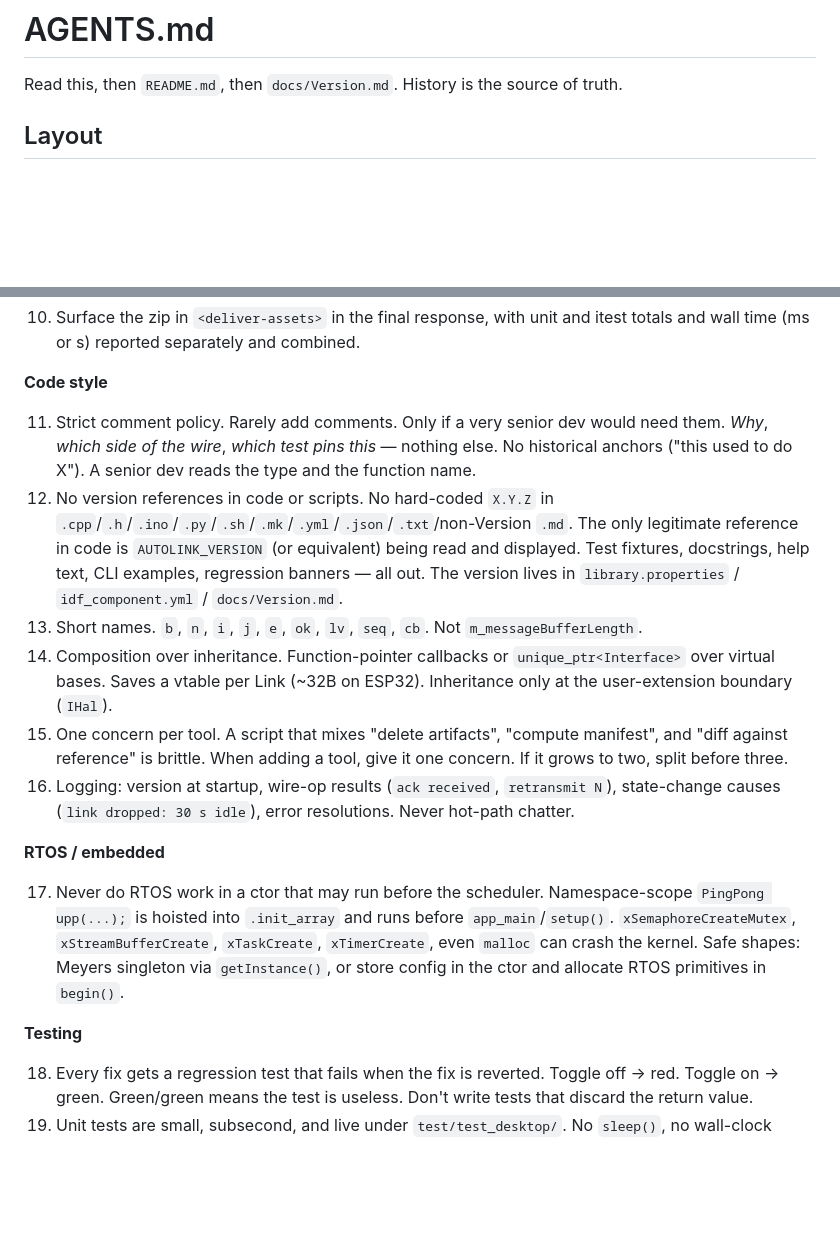
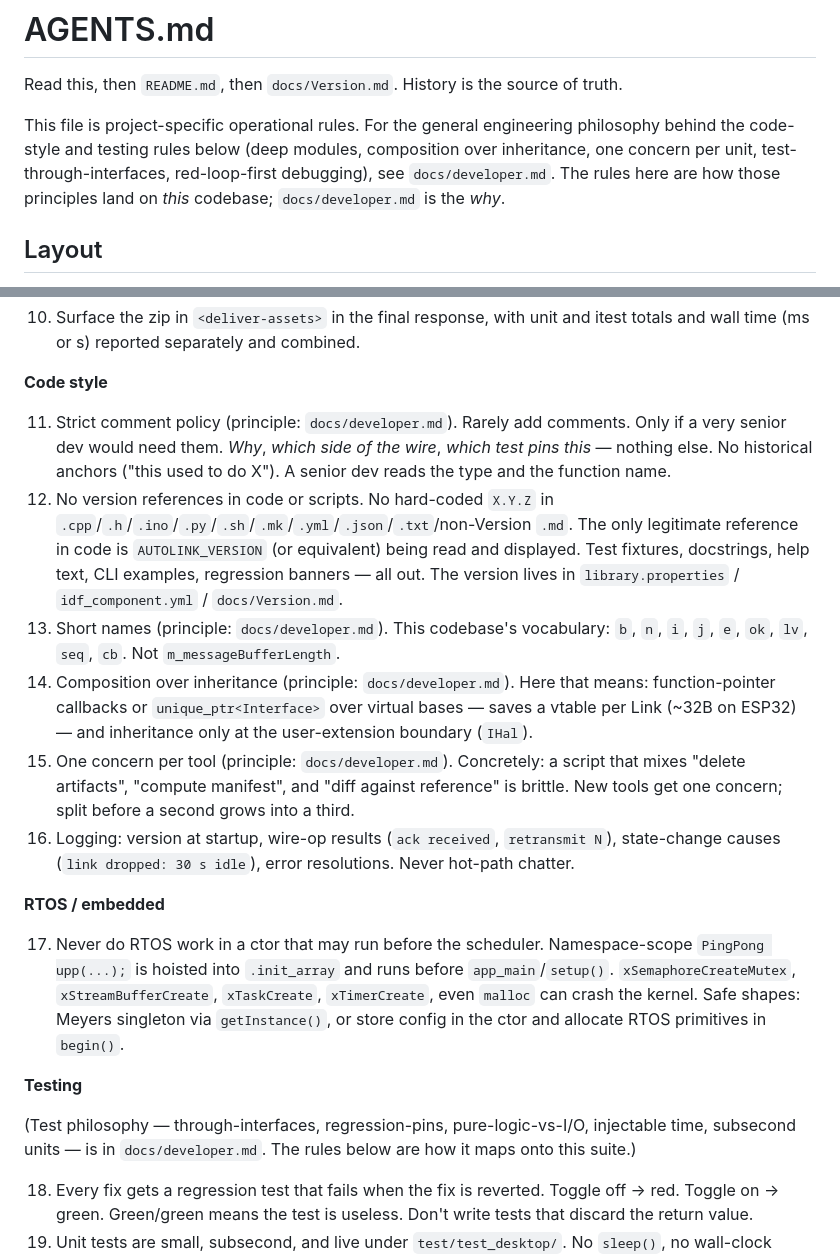
Before and after one commit to Systemsplanet/autolink, a Markdown page: AGENTS.md, 2 parts joined by grey strips. Rendered like a GitHub page; blank space fills up the shorter version.

Commit message:
gitupload: AGENTS.md

```diff
--- a/AGENTS.md
+++ b/AGENTS.md
@@ -1,6 +1,12 @@
 # AGENTS.md
 
 Read this, then `README.md`, then `docs/Version.md`. History is the source of truth.
+
+This file is project-specific operational rules. For the general engineering
+philosophy behind the code-style and testing rules below (deep modules,
+composition over inheritance, one concern per unit, test-through-interfaces,
+red-loop-first debugging), see `docs/developer.md`. The rules here are how those
+principles land on *this* codebase; `docs/developer.md` is the *why*.
 
 ## Layout
 
@@ -48,11 +54,11 @@ Read this, then `README.md`, then `docs/Version.md`. History is the source of tr
 
 **Code style**
 
-11. Strict comment policy. Rarely add comments. Only if a very senior dev would need them. *Why*, *which side of the wire*, *which test pins this* — nothing else. No historical anchors ("this used to do X"). A senior dev reads the type and the function name.
+11. Strict comment policy (principle: `docs/developer.md`). Rarely add comments. Only if a very senior dev would need them. *Why*, *which side of the wire*, *which test pins this* — nothing else. No historical anchors ("this used to do X"). A senior dev reads the type and the function name.
 12. No version references in code or scripts. No hard-coded `X.Y.Z` in `.cpp`/`.h`/`.ino`/`.py`/`.sh`/`.mk`/`.yml`/`.json`/`.txt`/non-Version `.md`. The only legitimate reference in code is `AUTOLINK_VERSION` (or equivalent) being read and displayed. Test fixtures, docstrings, help text, CLI examples, regression banners — all out. The version lives in `library.properties` / `idf_component.yml` / `docs/Version.md`.
-13. Short names. `b`, `n`, `i`, `j`, `e`, `ok`, `lv`, `seq`, `cb`. Not `m_messageBufferLength`.
-14. Composition over inheritance. Function-pointer callbacks or `unique_ptr<Interface>` over virtual bases. Saves a vtable per Link (~32B on ESP32). Inheritance only at the user-extension boundary (`IHal`).
-15. One concern per tool. A script that mixes "delete artifacts", "compute manifest", and "diff against reference" is brittle. When adding a tool, give it one concern. If it grows to two, split before three.
+13. Short names (principle: `docs/developer.md`). This codebase's vocabulary: `b`, `n`, `i`, `j`, `e`, `ok`, `lv`, `seq`, `cb`. Not `m_messageBufferLength`.
+14. Composition over inheritance (principle: `docs/developer.md`). Here that means: function-pointer callbacks or `unique_ptr<Interface>` over virtual bases — saves a vtable per Link (~32B on ESP32) — and inheritance only at the user-extension boundary (`IHal`).
+15. One concern per tool (principle: `docs/developer.md`). Concretely: a script that mixes "delete artifacts", "compute manifest", and "diff against reference" is brittle. New tools get one concern; split before a second grows into a third.
 16. Logging: version at startup, wire-op results (`ack received`, `retransmit N`), state-change causes (`link dropped: 30 s idle`), error resolutions. Never hot-path chatter.
 
 **RTOS / embedded**
@@ -60,6 +66,8 @@ Read this, then `README.md`, then `docs/Version.md`. History is the source of tr
 17. Never do RTOS work in a ctor that may run before the scheduler. Namespace-scope `PingPong upp(...);` is hoisted into `.init_array` and runs before `app_main`/`setup()`. `xSemaphoreCreateMutex`, `xStreamBufferCreate`, `xTaskCreate`, `xTimerCreate`, even `malloc` can crash the kernel. Safe shapes: Meyers singleton via `getInstance()`, or store config in the ctor and allocate RTOS primitives in `begin()`.
 
 **Testing**
+
+(Test philosophy — through-interfaces, regression-pins, pure-logic-vs-I/O, injectable time, subsecond units — is in `docs/developer.md`. The rules below are how it maps onto this suite.)
 
 18. Every fix gets a regression test that fails when the fix is reverted. Toggle off → red. Toggle on → green. Green/green means the test is useless. Don't write tests that discard the return value.
 19. Unit tests are small, subsecond, and live under `test/test_desktop/`. No `sleep()`, no wall-clock busy-waits. Time-dependent behaviour via `MockHal::pumpClock` / `runFor`. Anything that can't stay subsecond goes under `test/itest/`.
```
